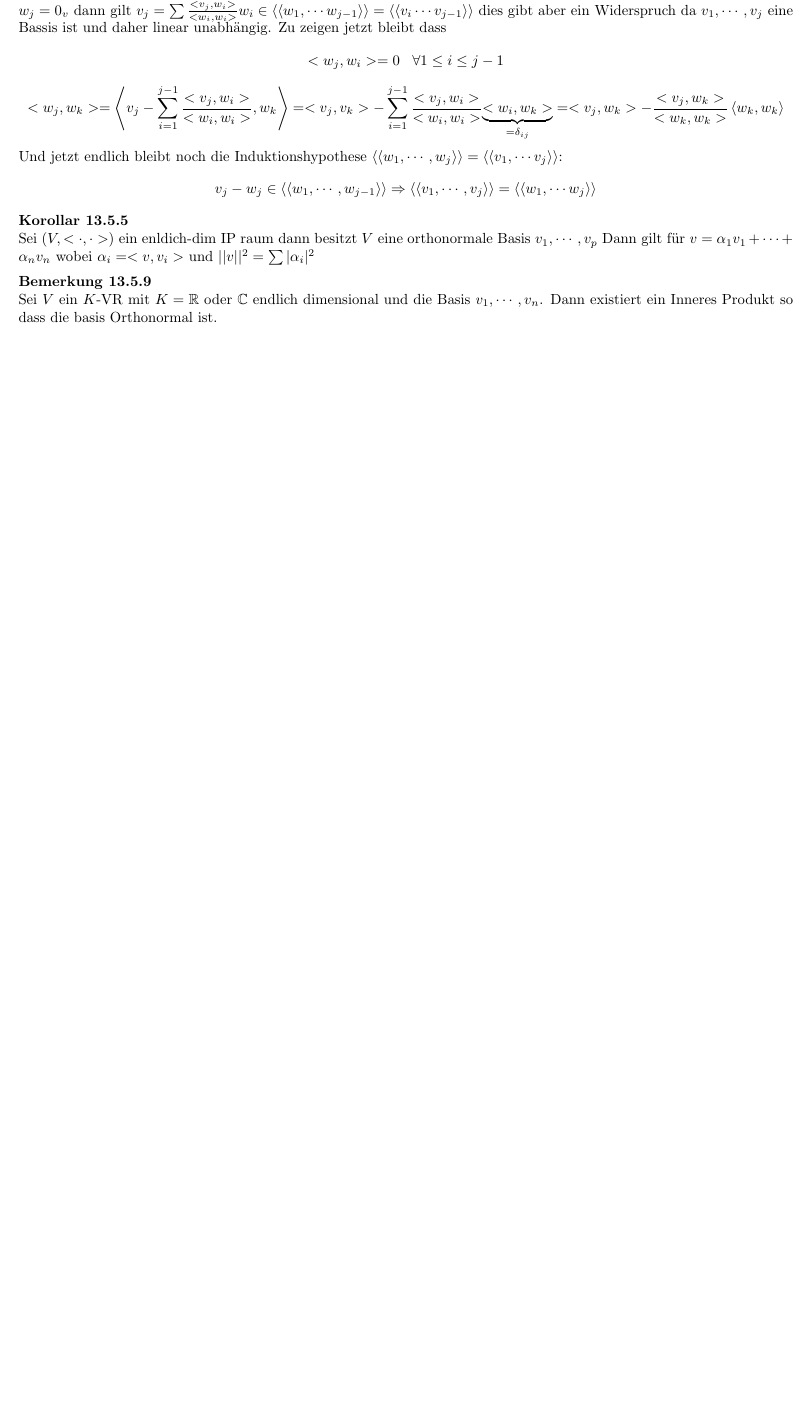
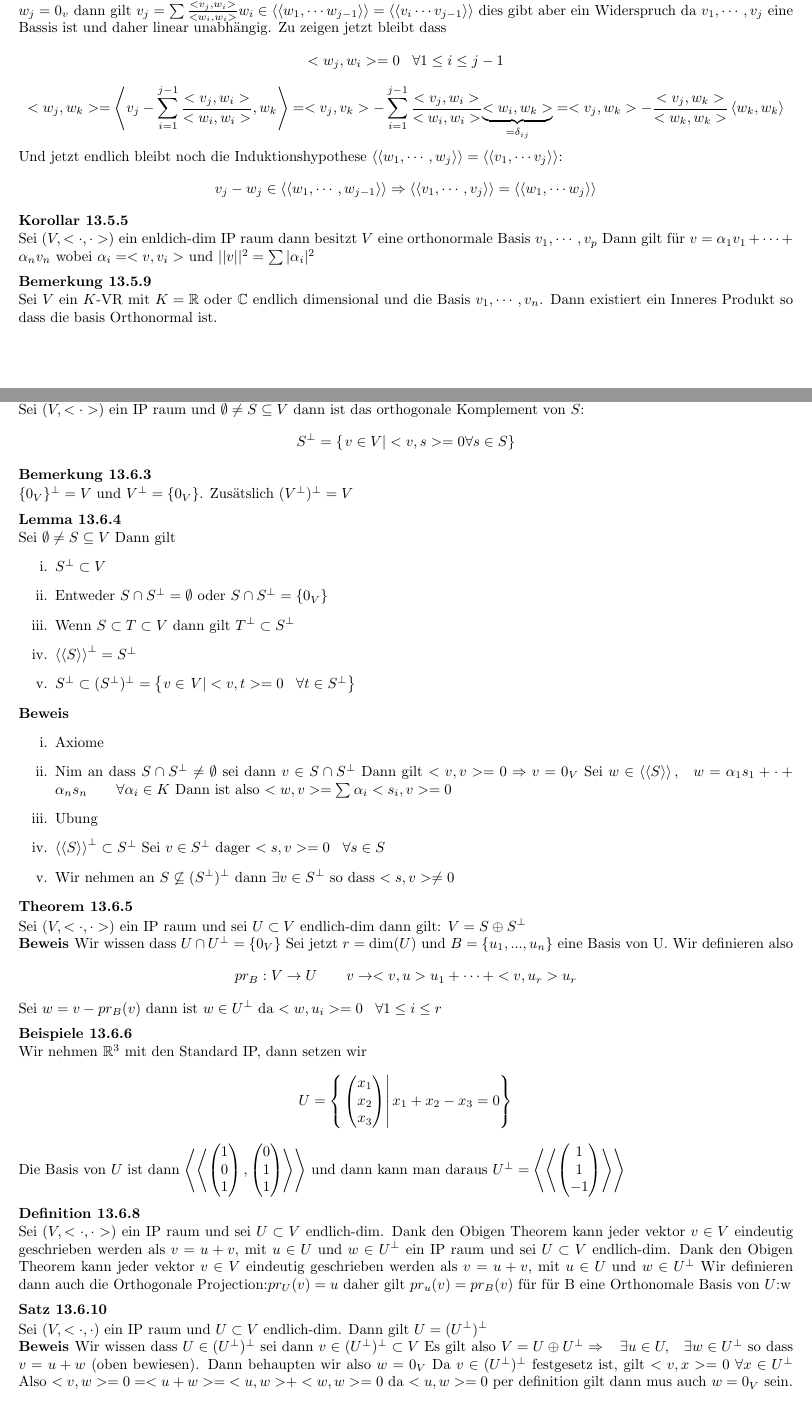
Before and after one commit to SleakStick/Notizen, a LaTeX document (LineareAlgebraII/main.tex): part of page 17 of 17 before the commit and two parts of pages 17 and 18 of 19 after it, the two joined at a grey line, cut so that both start at the same text, the shorter picture padded with empty space. Compiled offline with pdfLaTeX; a LaTeX package or settings file that is missing is left out.

Commit message:
Linalg 02/04

```diff
--- a/LineareAlgebraII/main.tex
+++ b/LineareAlgebraII/main.tex
@@ -20,6 +20,7 @@
 \newcommand{\satz}[1]{\subsubsection*{Satz {#1}}}
 \newcommand{\korollar}[1]{\subsubsection*{Korollar {#1}}}
 \newcommand{\beweis}{\\\textbf{Beweis }}
+\newcommand{\Beweis}{\textbf{Beweis }}
 \newcommand{\beispiel}[1]{\subsubsection*{Beispiele {#1}}}
 \newcommand{\bemerkung}[1]{\subsubsection*{Bemerkung {#1}}}
 \newcommand{\theorem}[1]{\subsubsection*{Theorem {#1}}}
@@ -488,4 +489,31 @@ Und jetzt endlich bleibt noch die Induktionshypothese $\kk{w_1,\cdots, w_{j}}=\k
 \[v_j-w_j\in \kk{w_1,\cdots, w_{j-1}}\Rightarrow\left<\left<v_1,\cdots,v_j\right>\right>=\kk{w_1,\cdots w_j}\]
 \korollar{13.5.5} Sei $(V,<\cdot,\cdot>)$ ein enldich-dim IP raum dann besitzt $V$ eine orthonormale Basis $v_1,\cdots,v_p$ Dann gilt für $v=\alpha_1v_1+\cdots+\alpha_nv_n$ wobei $\alpha_i=<v,v_i>$ und $||v||^2=\sum|\alpha_i|^2$
 \bemerkung{13.5.9} Sei $V$ ein $K$-VR mit $K=\mathbb{R}$ oder $\mathbb{C}$ endlich dimensional und die Basis $v_1,\cdots,v_n$. Dann existiert ein Inneres Produkt so dass die basis Orthonormal ist.
-
+\subsection*{13.6 das Orthogonale Komplement}
+\definition{13.6.2} Sei $(V,<\cdot>)$ ein IP raum und $\emptyset\neq S\subseteq V$ dann ist das orthogonale Komplement von $S$:\[S^\perp=\left\lbrace \left.v\in V\right|<v,s>=0\forall s \in S\right\rbrace\]
+\bemerkung{13.6.3} $\lbrace 0_V\rbrace^\perp=V$ und $V^\perp =\lbrace 0_V\rbrace$. Zusätslich $(V^\perp)^\perp = V$
+\lemma{13.6.4} Sei $\emptyset\neq S\subseteq V$ Dann gilt\begin{itemize}
+  \item[i.]{$S^\perp \subset V$}
+  \item[ii.]{Entweder $S\cap S^\perp=\emptyset$ oder $S\cap S^\perp=\lbrace 0_V\rbrace$}
+  \item[iii.]{Wenn $S\subset T\subset V$ dann gilt $T^\perp\subset S^\perp$}
+  \item[iv.]{$\kk{S}^\perp =S^\perp$}
+  \item[v.]{$S^\perp\subset(S^\perp)^\perp=\left\lbrace v\in\left. V\right| <v,t>=0\smspc\forall t\in S^\perp\right\rbrace$}
+\end{itemize}
+\Beweis \begin{itemize}
+  \item[i.]{Axiome}
+  \item[ii.]{ Nim an dass $S\cap S^\perp\neq\emptyset$ sei dann $v\in S\cap S^\perp$ Dann gilt $<v,v>=0\Rightarrow v=0_V$ Sei $w\in\kk{S}, \smspc w=\alpha_1s_1+\cdot +\alpha_ns_n\mspc \forall \alpha_i\in K$ Dann ist also $<w,v>=\sum\alpha_i<s_i,v>=0$}
+  \item[iii.]{Ubung}
+  \item[iv.]{$\kk{S}^\perp\subset S^\perp$ Sei $v\in S^\perp$ dager $<s,v>=0\smspc\forall s\in S$}
+  \item[v.]{Wir nehmen an $S\not\subseteq (S^\perp)^\perp$ dann $\exists v\in S^\perp$ so dass $<s,v>\neq 0$}
+\end{itemize}
+\theorem{13.6.5} Sei $(V,<\cdot,\cdot>)$ ein IP raum und sei $U\subset V$ endlich-dim dann gilt: $V=S\oplus S^\perp$
+\beweis Wir wissen dass $U\cap U^\perp=\lbrace 0_V\rbrace$ Sei jetzt $r=\dim(U)$ und $B=\lbrace u_1, ..., u_n\rbrace$ eine Basis von U. Wir definieren also \[pr_B:V\rightarrow U\mspc v\rightarrow <v,u>u_1+\cdots+<v,u_r>u_r\]
+Sei $w=v-pr_B(v)$ dann ist $w\in U^\perp$ da $<w,u_i>=0\smspc\forall1\le i\le r$
+\beispiel{13.6.6} Wir nehmen $\mathbb{R}^3$ mit den Standard IP, dann setzen wir \[U=\left\lbrace\left.\begin{pmatrix}x_1\\x_2\\x_3\end{pmatrix}\right|x_1+x_2-x_3=0\right\rbrace\]
+  Die Basis von $U$ ist dann $\kk{\begin{pmatrix}1\\0\\1\end{pmatrix},\begin{pmatrix}0\\1\\1\end{pmatrix}}$ und dann kann man daraus $U^\perp=\kk{\begin{pmatrix}1\\1\\-1\end{pmatrix}}$
+  \definition{13.6.8} Sei $(V,<\cdot,\cdot>)$ ein IP raum und sei $U\subset V$ endlich-dim. Dank den Obigen Theorem kann jeder vektor $v\in V$ eindeutig geschrieben werden als $v=u+v$, mit $u\in U$ und $w\in U^\perp$ ein IP raum und sei $U\subset V$ endlich-dim. Dank den Obigen Theorem kann jeder vektor $v\in V$ eindeutig geschrieben werden als $v=u+v$, mit $u\in U$ und $w\in U^\perp$
+Wir definieren dann auch die Orthogonale Projection:$pr_U(v)=u$ daher gilt $pr_u(v)=pr_B(v)$ für für B eine Orthonomale Basis von $U$:w
+\satz{13.6.10} Sei $(V,<\cdot,\cdot)$ ein IP raum und $U\subset V$ endlich-dim. Dann gilt $U=(U^\perp)^\perp$
+\beweis Wir wissen dass $U\in(U^\perp)^\perp$ sei dann $v\in (U^\perp)^\perp\subset V$ Es gilt also $V=U\oplus U^\perp\Rightarrow\smspc \exists u \in U, \smspc \exists w\in U^\perp$ so dass $v=u+w$ (oben bewiesen). Dann behaupten wir also $w=0_V$
+Da $v\in(U^\perp)^\perp$ festgesetz ist, gilt $<v,x>=0$ $\forall x\in U^\perp$ Also $<v,w>=0=<u+w>={<u,w>}+<w,w>=0$ da $<u,w>=0$ per definition gilt dann mus auch $w=0_V$ sein.
+\subsection*{13.7 Die QR Zerlegung}
@@ -492 +523,3 @@ Und jetzt endlich bleibt noch die Induktionshypothese $\kk{w_1,\cdots, w_{j}}=\k
+\lemma{13.7.3} \[A\in O(n)\Leftrightarrow A^{-1}=A^t\]\[B\in U(n)\Leftrightarrow B^{-1}=B^*=\overline{B}^t\]
+\beweis Zu zeigen ist dass $AA^t=id_n$ Die Spaltenvektoren $(v_1,...,v_n)=A$: $(A^tA)_{ij}=<v_i,v_j>=\delta_{ij}$ da der Standard IP von der $id_n$ Matrix definiert ist. Wenn wir transponieren.
 \end{document}
```
Also changed, not shown: LineareAlgebraII/main.pdf, LineareAlgebraII/main.tex (3 more changed lines), 5 other files.
